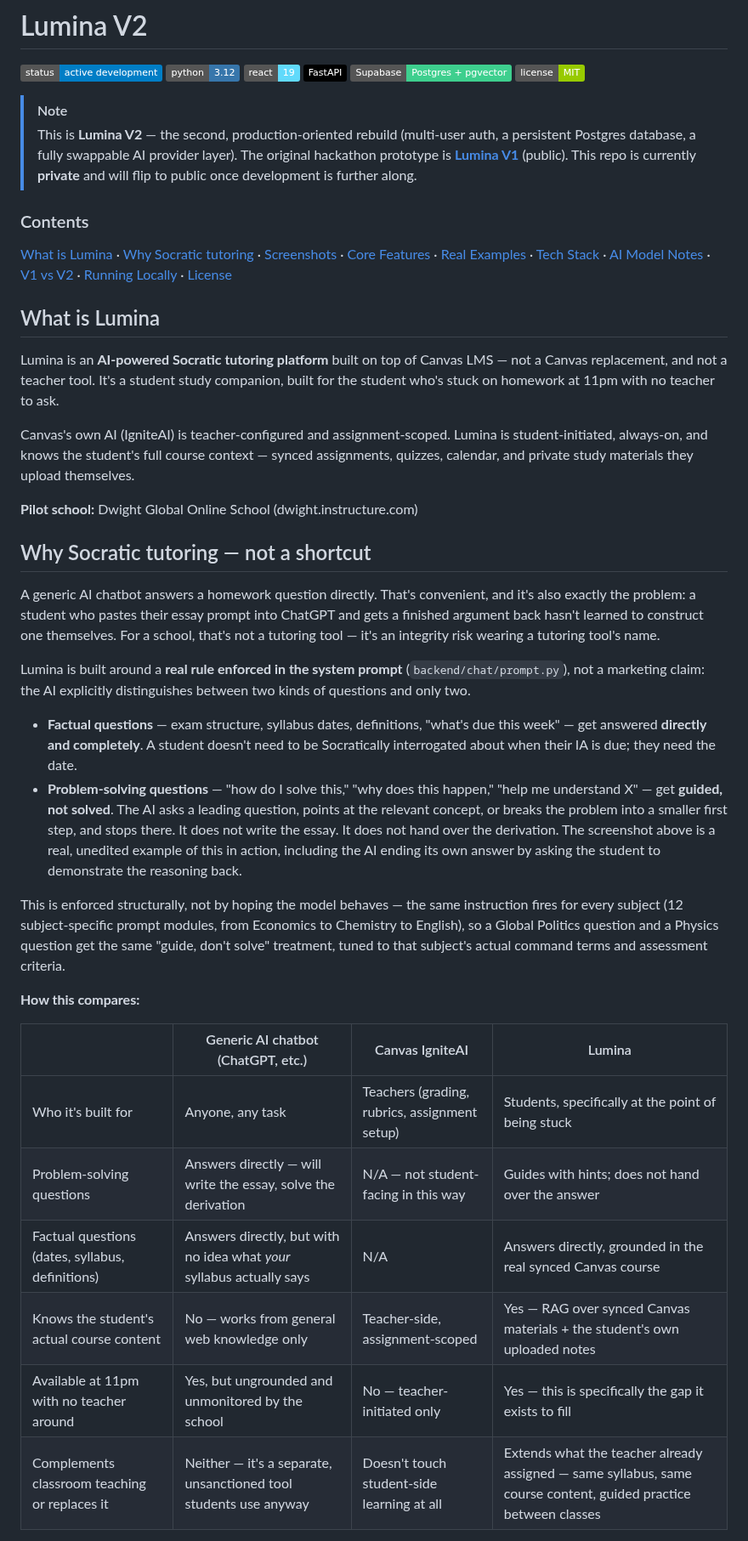
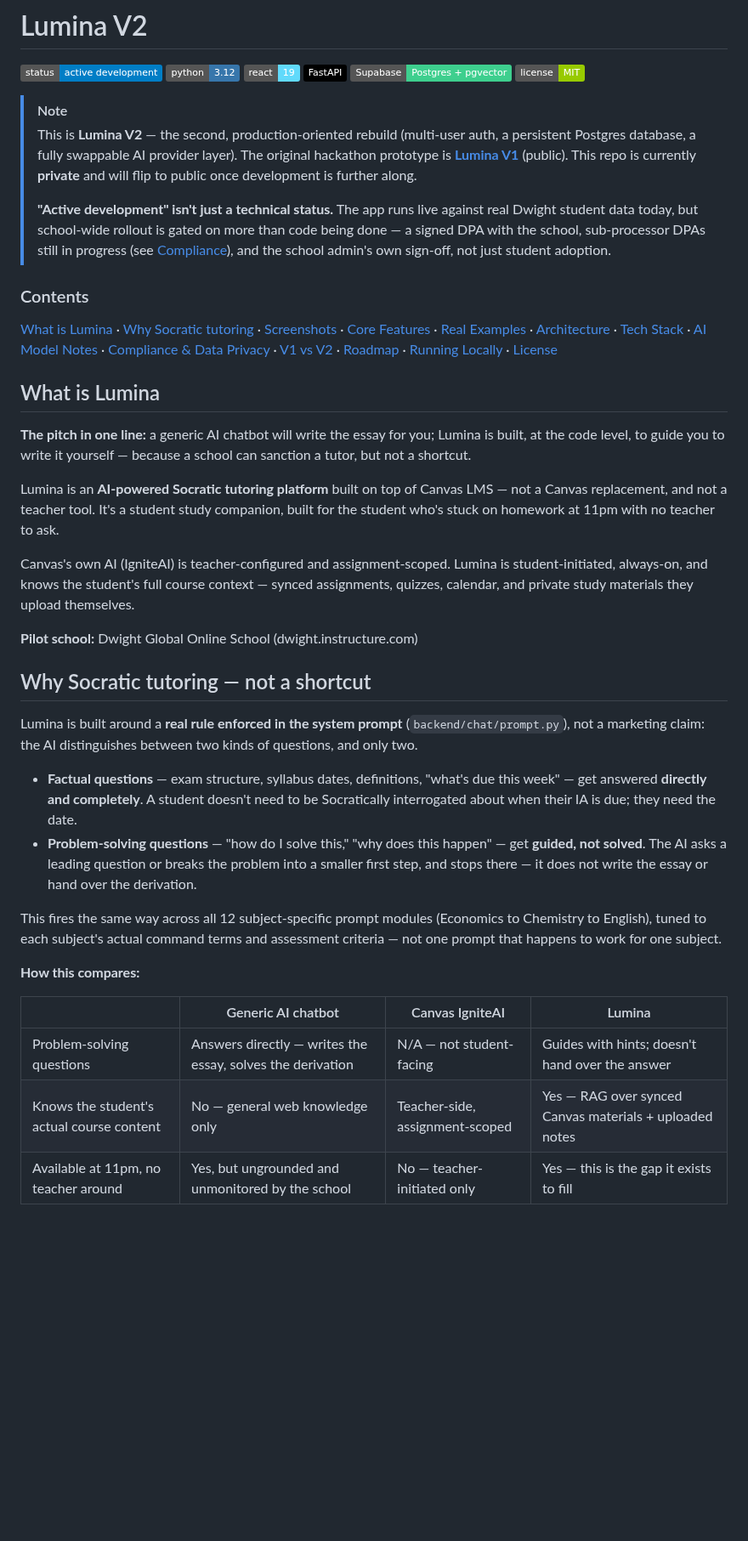
Before and after one commit to AYDXB09/Lumina-v2, a Markdown page: README.md, the part around one of its changes. Shown at 85% size. GitHub-like rendering; badges without logos; blank space fills up the shorter version.

```diff
--- a/README.md
+++ b/README.md
@@ -9,11 +9,15 @@
 
 > [!NOTE]
 > This is **Lumina V2** — the second, production-oriented rebuild (multi-user auth, a persistent Postgres database, a fully swappable AI provider layer). The original hackathon prototype is **[Lumina V1](https://github.com/AYDXB09/school-ai)** (public). This repo is currently **private** and will flip to public once development is further along.
+>
+> **"Active development" isn't just a technical status.** The app runs live against real Dwight student data today, but school-wide rollout is gated on more than code being done — a signed DPA with the school, sub-processor DPAs still in progress (see [Compliance](#compliance--data-privacy)), and the school admin's own sign-off, not just student adoption.
 
 ### Contents
-[What is Lumina](#what-is-lumina) · [Why Socratic tutoring](#why-socratic-tutoring--not-a-shortcut) · [Screenshots](#screenshots) · [Core Features](#core-features) · [Real Examples](#real-examples) · [Tech Stack](#tech-stack) · [AI Model Notes](#ai-model-notes) · [V1 vs V2](#v1-vs-v2) · [Running Locally](#running-locally) · [License](#license)
+[What is Lumina](#what-is-lumina) · [Why Socratic tutoring](#why-socratic-tutoring--not-a-shortcut) · [Screenshots](#screenshots) · [Core Features](#core-features) · [Real Examples](#real-examples) · [Architecture](#architecture) · [Tech Stack](#tech-stack) · [AI Model Notes](#ai-model-notes) · [Compliance & Data Privacy](#compliance--data-privacy) · [V1 vs V2](#v1-vs-v2) · [Roadmap](#roadmap) · [Running Locally](#running-locally) · [License](#license)
 
 ## What is Lumina
+
+**The pitch in one line:** a generic AI chatbot will write the essay for you; Lumina is built, at the code level, to guide you to write it yourself — because a school can sanction a tutor, but not a shortcut.
 
 Lumina is an **AI-powered Socratic tutoring platform** built on top of Canvas LMS — not a Canvas replacement, and not a teacher tool. It's a student study companion, built for the student who's stuck on homework at 11pm with no teacher to ask.
 
@@ -23,23 +27,18 @@ Canvas's own AI (IgniteAI) is teacher-configured and assignment-scoped. Lumina i
 
 ## Why Socratic tutoring — not a shortcut
 
-A generic AI chatbot answers a homework question directly. That's convenient, and it's also exactly the problem: a student who pastes their essay prompt into ChatGPT and gets a finished argument back hasn't learned to construct one themselves. For a school, that's not a tutoring tool — it's an integrity risk wearing a tutoring tool's name.
-
-Lumina is built around a **real rule enforced in the system prompt** (`backend/chat/prompt.py`), not a marketing claim: the AI explicitly distinguishes between two kinds of questions and only two.
+Lumina is built around a **real rule enforced in the system prompt** (`backend/chat/prompt.py`), not a marketing claim: the AI distinguishes between two kinds of questions, and only two.
 
 - **Factual questions** — exam structure, syllabus dates, definitions, "what's due this week" — get answered **directly and completely**. A student doesn't need to be Socratically interrogated about when their IA is due; they need the date.
-- **Problem-solving questions** — "how do I solve this," "why does this happen," "help me understand X" — get **guided, not solved**. The AI asks a leading question, points at the relevant concept, or breaks the problem into a smaller first step, and stops there. It does not write the essay. It does not hand over the derivation. The screenshot above is a real, unedited example of this in action, including the AI ending its own answer by asking the student to demonstrate the reasoning back.
+- **Problem-solving questions** — "how do I solve this," "why does this happen" — get **guided, not solved**. The AI asks a leading question or breaks the problem into a smaller first step, and stops there — it does not write the essay or hand over the derivation.
 
-This is enforced structurally, not by hoping the model behaves — the same instruction fires for every subject (12 subject-specific prompt modules, from Economics to Chemistry to English), so a Global Politics question and a Physics question get the same "guide, don't solve" treatment, tuned to that subject's actual command terms and assessment criteria.
+This fires the same way across all 12 subject-specific prompt modules (Economics to Chemistry to English), tuned to each subject's actual command terms and assessment criteria — not one prompt that happens to work for one subject.
 
 **How this compares:**
 
-| | Generic AI chatbot (ChatGPT, etc.) | Canvas IgniteAI | Lumina |
+| | Generic AI chatbot | Canvas IgniteAI | Lumina |
 |---|---|---|---|
-| Who it's built for | Anyone, any task | Teachers (grading, rubrics, assignment setup) | Students, specifically at the point of being stuck |
-| Problem-solving questions | Answers directly — will write the essay, solve the derivation | N/A — not student-facing in this way | Guides with hints; does not hand over the answer |
-| Factual questions (dates, syllabus, definitions) | Answers directly, but with no idea what *your* syllabus actually says | N/A | Answers directly, grounded in the real synced Canvas course |
-| Knows the student's actual course content | No — works from general web knowledge only | Teacher-side, assignment-scoped | Yes — RAG over synced Canvas materials + the student's own uploaded notes |
-| Available at 11pm with no teacher around | Yes, but ungrounded and unmonitored by the school | No — teacher-initiated only | Yes — this is specifically the gap it exists to fill |
-| Complements classroom teaching or replaces it | Neither — it's a separate, unsanctioned tool students use anyway | Doesn't touch student-side learning at all | Extends what the teacher already assigned — same syllabus, same course content, guided practice between classes |
+| Problem-solving questions | Answers directly — writes the essay, solves the derivation | N/A — not student-facing | Guides with hints; doesn't hand over the answer |
+| Knows the student's actual course content | No — general web knowledge only | Teacher-side, assignment-scoped | Yes — RAG over synced Canvas materials + uploaded notes |
+| Available at 11pm, no teacher around | Yes, but ungrounded and unmonitored by the school | No — teacher-initiated only | Yes — this is the gap it exists to fill |
 
```
Also changed, not shown: other parts of README.md (+85 -10 lines), docs/screenshots/assignments-tracking.png (added), docs/screenshots/mind-map.png (deleted), 4 other files.
